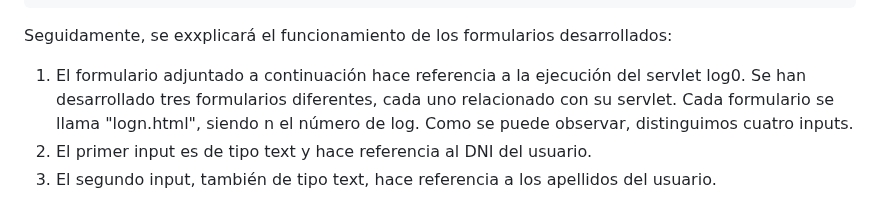
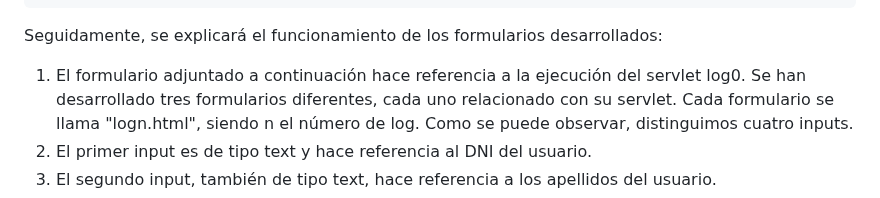
Before and after one commit to diegodev26/DEW-3TI11-L1, a Markdown page: README.md, the part around the change. Drawn GitHub-style.

````diff
--- a/README.md
+++ b/README.md
@@ -106,7 +106,7 @@ Para el desarrollo de los diferentes tipos de servlets, se desarrollaron una ser
 ...
 ```
 
-Seguidamente, se exxplicará el funcionamiento de los formularios desarrollados:
+Seguidamente, se explicará el funcionamiento de los formularios desarrollados:
 1. El formulario adjuntado a continuación hace referencia a la ejecución del servlet log0. Se han desarrollado tres formularios diferentes, cada uno relacionado con su servlet. Cada formulario se llama "logn.html", siendo n el número de log. Como se puede observar, distinguimos cuatro inputs.
 2. El primer input es de tipo text y hace referencia al DNI del usuario.
 3. El segundo input, también de tipo text, hace referencia a los apellidos del usuario.
````
